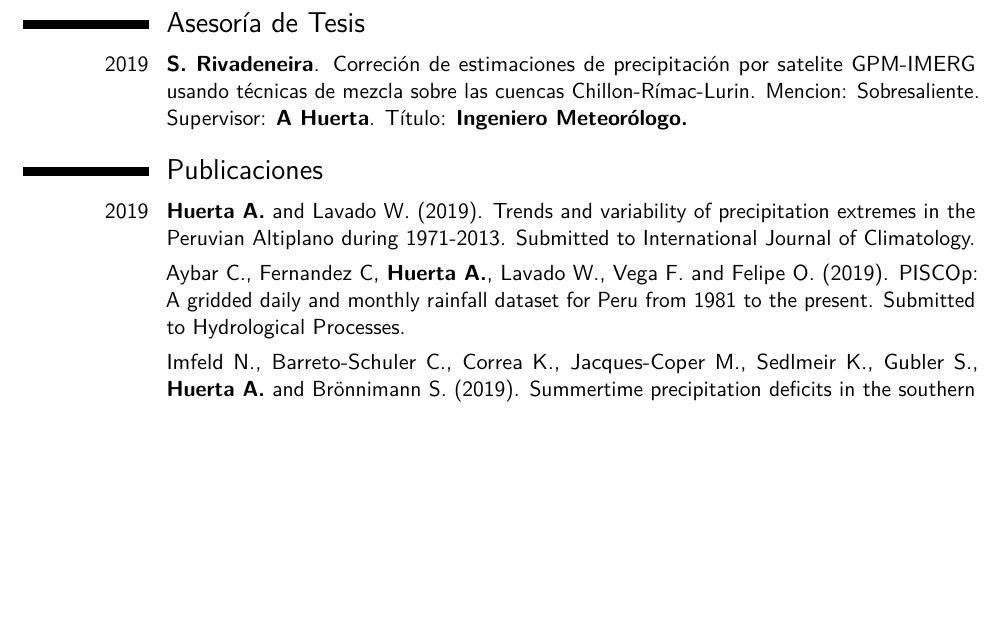
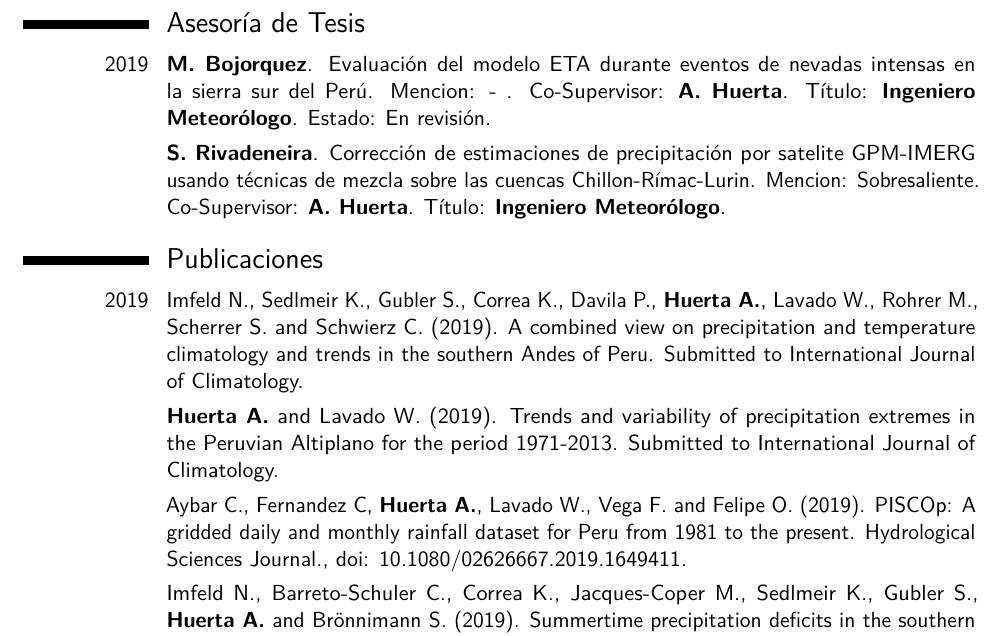
Before and after one commit to adrHuerta/CV, a LaTeX CV (ahuerta_cv.tex, which reads to_modify/publications.tex): part of page 2 of 3, cut so that both start at the same text, the shorter picture padded with empty space. Compiled offline with pdfLaTeX.

Commit message:
Introducing Overlead and updating research

```diff
--- a/to_modify/publications.tex
+++ b/to_modify/publications.tex
@@ -1,15 +1,20 @@
 
 \section{Asesoría de Tesis}
 
-\cvitem{2019}{\textbf{S. Rivadeneira}. Correción de estimaciones de precipitación por satelite GPM-IMERG usando técnicas de mezcla sobre las cuencas Chillon-Rímac-Lurin. Mencion: Sobresaliente. Supervisor: \textbf{A Huerta}. Título: \textbf{Ingeniero Meteorólogo.}}
+\cvitem{2019}{\textbf{M. Bojorquez}. Evaluación del modelo ETA durante eventos de nevadas intensas en la sierra sur del Perú. Mencion: - . Co-Supervisor: \textbf{A. Huerta}. Título: \textbf{Ingeniero Meteorólogo}. Estado: En revisión.}
+
+\cvitem{}{\textbf{S. Rivadeneira}.
+\href{http://repositorio.lamolina.edu.pe/handle/UNALM/4075}{Corrección de estimaciones de precipitación por satelite GPM-IMERG usando técnicas de mezcla sobre las cuencas Chillon-Rímac-Lurin}. Mencion: Sobresaliente. Co-Supervisor: \textbf{A. Huerta}. Título: \textbf{Ingeniero Meteorólogo}.}
 
 \section{Publicaciones}
 
 \renewcommand{\listitemsymbol}{-~} % Changes the symbol used for lists
 
-\cvitem{2019}{\textbf{Huerta A.} and Lavado W. (2019). Trends and variability of precipitation extremes in the Peruvian Altiplano during 1971-2013. Submitted to International Journal of Climatology.}
+\cvitem{2019}{Imfeld N., Sedlmeir K., Gubler S., Correa K., Davila P., \textbf{Huerta A.}, Lavado W., Rohrer M., Scherrer S. and Schwierz C. (2019). A combined view on precipitation and temperature climatology and trends in the southern Andes of Peru. Submitted to International Journal of Climatology.}
 
-\cvitem{}{Aybar C., Fernandez C, \textbf{Huerta A.}, Lavado W., Vega F. and Felipe O. (2019). PISCOp: A gridded daily and monthly rainfall dataset for Peru from 1981 to the present. Submitted to Hydrological Processes.}
+\cvitem{}{\textbf{Huerta A.} and Lavado W. (2019). Trends and variability of precipitation extremes in the Peruvian Altiplano for the period 1971-2013. Submitted to International Journal of Climatology.}
+
+\cvitem{}{Aybar C., Fernandez C, \textbf{Huerta A.}, Lavado W., Vega F. and Felipe O. (2019). PISCOp: A gridded daily and monthly rainfall dataset for Peru from 1981 to the present. Hydrological Sciences Journal., doi: 10.1080/02626667.2019.1649411.}
 
 \cvitem{}{Imfeld N., Barreto-Schuler C., Correa K., Jacques-Coper M., Sedlmeir K., Gubler S., \textbf{Huerta A.} and Brönnimann S. (2019). Summertime precipitation deficits in the southern Peruvian highlands since 1964. Int. J. Climatol. doi:10.1002/joc.6087}
 
```
Also changed, not shown: README.md, ahuerta_cv.pdf (deleted), to_modify/ahuerta_cv.pdf (added).
